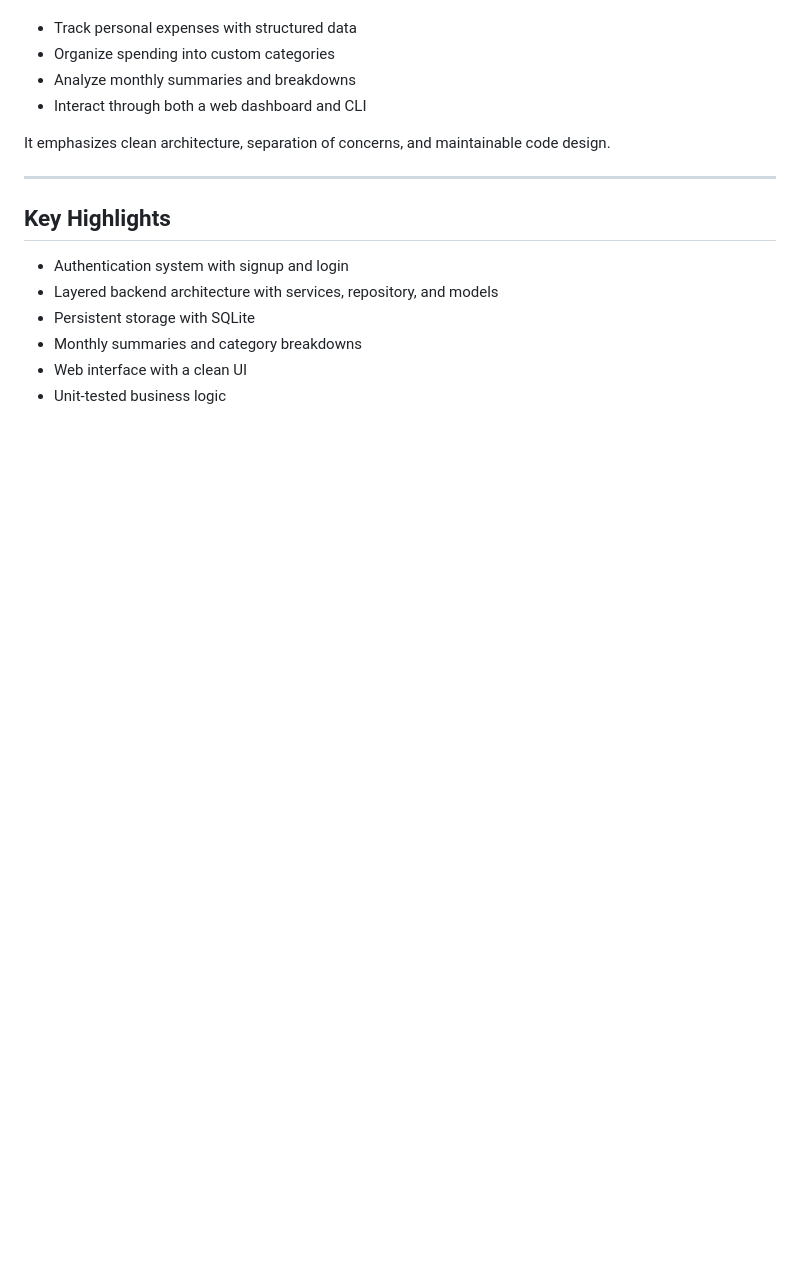
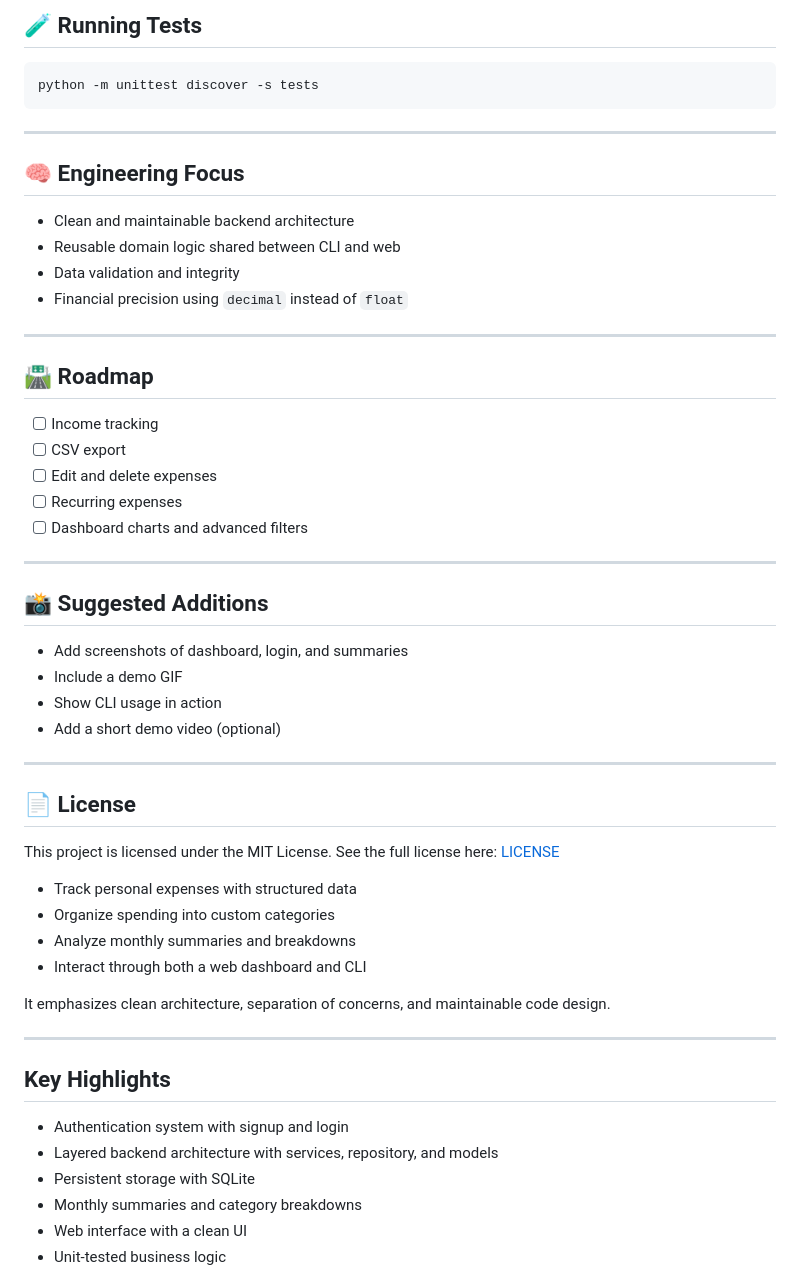
Before and after one commit to faellim/Finance-Tracker, a Markdown page: README.md, the part around one of its changes. Rendered like a GitHub page; blank space fills up the shorter version.

````diff
--- a/README.md
+++ b/README.md
@@ -17,3 +188,44 @@ Finance Tracker allows users to:
+## 🧪 Running Tests
+
+```bash
+python -m unittest discover -s tests
+```
+
+---
+
+## 🧠 Engineering Focus
+
+* Clean and maintainable backend architecture
+* Reusable domain logic shared between CLI and web
+* Data validation and integrity
+* Financial precision using `decimal` instead of `float`
+
+---
+
+## 🛣️ Roadmap
+
+* [ ] Income tracking
+* [ ] CSV export
+* [ ] Edit and delete expenses
+* [ ] Recurring expenses
+* [ ] Dashboard charts and advanced filters
+
+---
+
+## 📸 Suggested Additions
+
+* Add screenshots of dashboard, login, and summaries
+* Include a demo GIF
+* Show CLI usage in action
+* Add a short demo video (optional)
+
+---
+
+## 📄 License
+
+This project is licensed under the MIT License.
+See the full license here: [LICENSE](./LICENSE)
+
 
 * Track personal expenses with structured data
 * Organize spending into custom categories
````
Also changed, not shown: other parts of README.md (+171 -0 lines).
